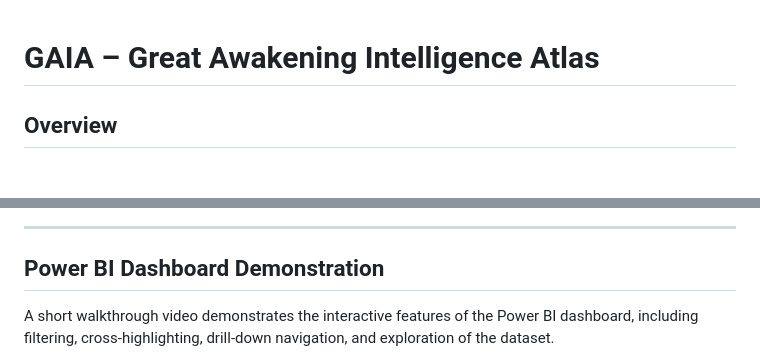
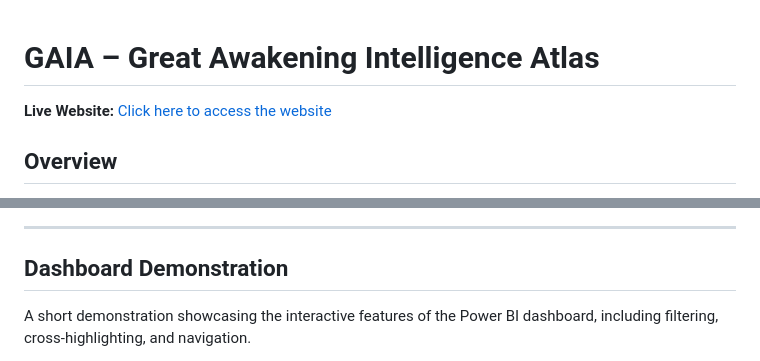
Before and after one commit to tanujamodakm/gaia, a Markdown page: README.md, 2 parts joined by grey strips. Rendered like a GitHub page.

```diff
--- a/README.md
+++ b/README.md
@@ -1,4 +1,6 @@
 # GAIA – Great Awakening Intelligence Atlas
+
+**Live Website:** [Click here to access the website](https://gaia.netlify.app)
 
 ## Overview
 
@@ -68,7 +70,7 @@ The following screenshots show a portion of the manually structured dataset used
 
 ---
 
-## Power BI Dashboard Demonstration
+## Dashboard Demonstration
 
-A short walkthrough video demonstrates the interactive features of the Power BI dashboard, including filtering, cross-highlighting, drill-down navigation, and exploration of the dataset.
+A short demonstration showcasing the interactive features of the Power BI dashboard, including filtering, cross-highlighting, and navigation.
 
```
Also changed, not shown: other parts of README.md (+1 -1 lines).
